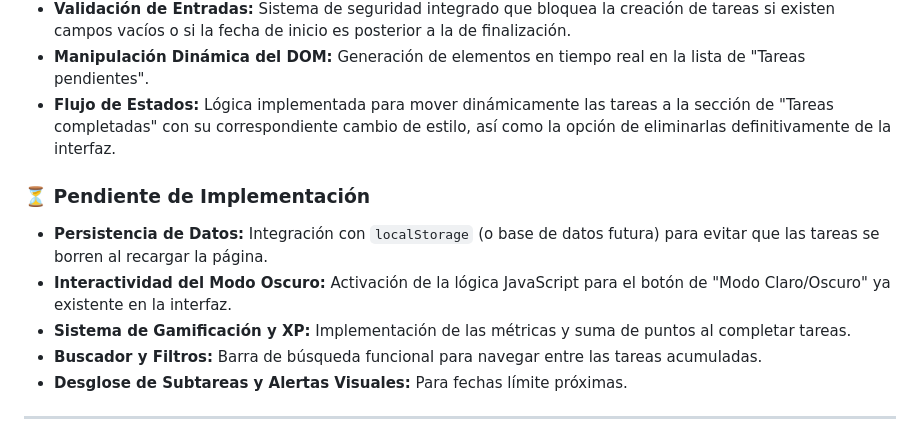
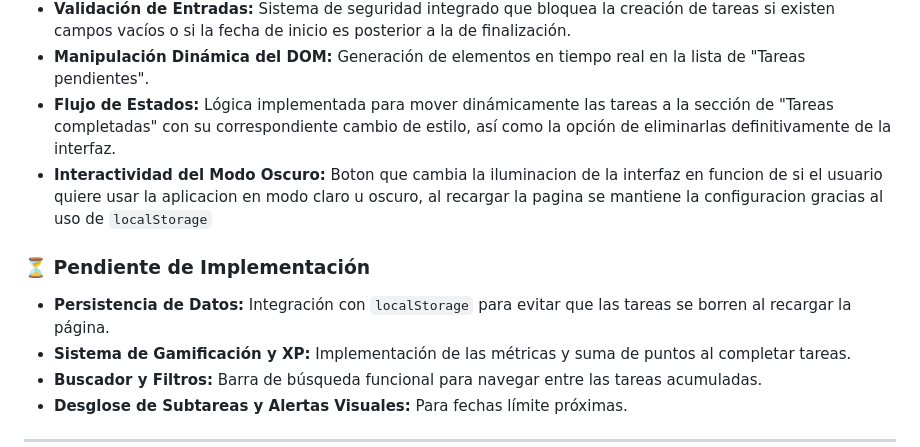
Before and after one commit to adrirosel/Lista-de-tareas, a Markdown page: README.md, the part around the change. GitHub-like rendering.

Commit message:
Actualizacion de flujo de trabajo

```diff
--- a/README.md
+++ b/README.md
@@ -32,10 +32,11 @@ Actualmente, el proyecto se encuentra en su fase MVP (Producto Mínimo Viable).
 *   **Validación de Entradas:** Sistema de seguridad integrado que bloquea la creación de tareas si existen campos vacíos o si la fecha de inicio es posterior a la de finalización.
 *   **Manipulación Dinámica del DOM:** Generación de elementos en tiempo real en la lista de "Tareas pendientes".
 *   **Flujo de Estados:** Lógica implementada para mover dinámicamente las tareas a la sección de "Tareas completadas" con su correspondiente cambio de estilo, así como la opción de eliminarlas definitivamente de la interfaz.
+*   **Interactividad del Modo Oscuro:** Boton que cambia la iluminacion de la interfaz en funcion de si el usuario quiere usar la aplicacion en modo claro u oscuro,
+al recargar la pagina se mantiene la configuracion gracias al uso de `localStorage`
 
 ### ⏳ Pendiente de Implementación
-*   **Persistencia de Datos:** Integración con `localStorage` (o base de datos futura) para evitar que las tareas se borren al recargar la página.
-*   **Interactividad del Modo Oscuro:** Activación de la lógica JavaScript para el botón de "Modo Claro/Oscuro" ya existente en la interfaz.
+*   **Persistencia de Datos:** Integración con `localStorage` para evitar que las tareas se borren al recargar la página.
 *   **Sistema de Gamificación y XP:** Implementación de las métricas y suma de puntos al completar tareas.
 *   **Buscador y Filtros:** Barra de búsqueda funcional para navegar entre las tareas acumuladas.
 *   **Desglose de Subtareas y Alertas Visuales:** Para fechas límite próximas.
```
